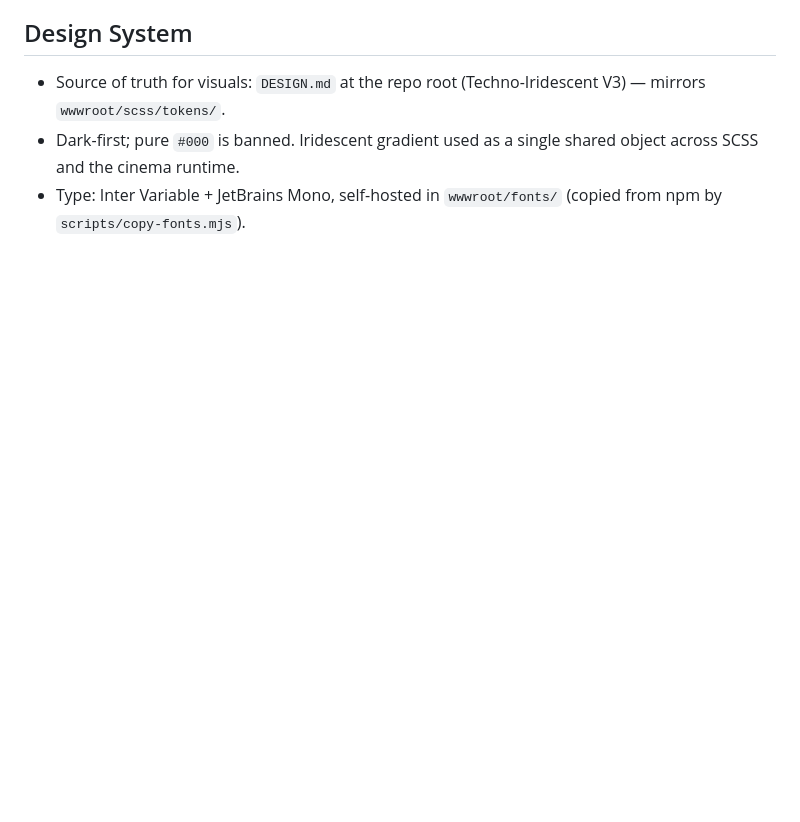
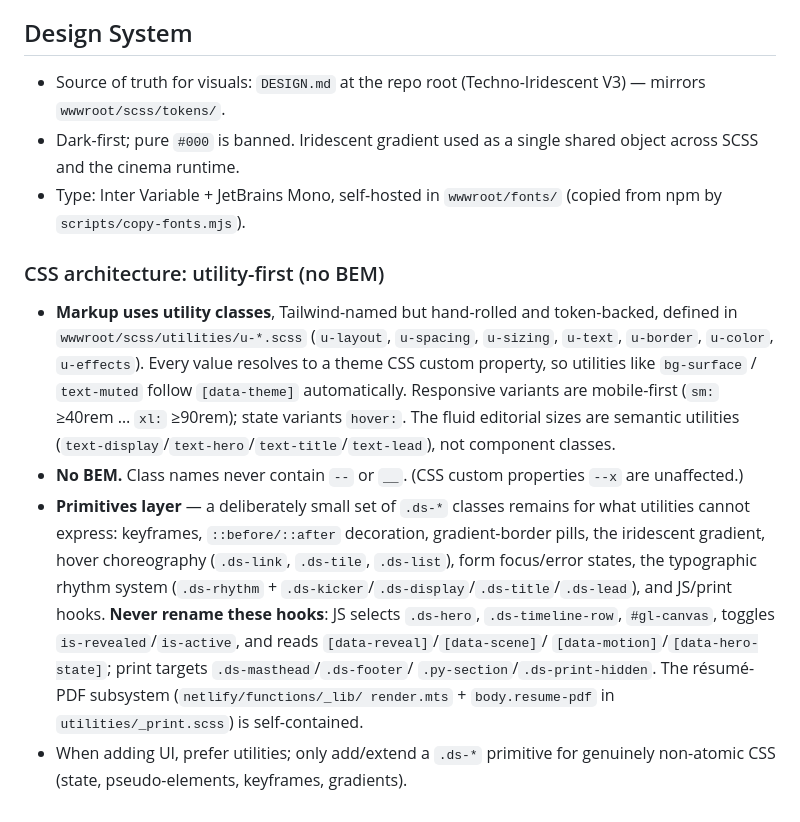
Before and after one commit to andrestalavera/ideastudio, a Markdown page: CLAUDE.md, the part around the change. Drawn GitHub-style; blank space fills up the shorter version.

Commit message:
docs(claude): document utility-first CSS architecture
Co-Authored-By: Claude Opus 4.8 <noreply@anthropic.com>

```diff
--- a/CLAUDE.md
+++ b/CLAUDE.md
@@ -171,3 +171,27 @@ dotnet workload install wasm-tools
 - Source of truth for visuals: `DESIGN.md` at the repo root (Techno-Iridescent V3) — mirrors `wwwroot/scss/tokens/`.
 - Dark-first; pure `#000` is banned. Iridescent gradient used as a single shared object across SCSS and the cinema runtime.
 - Type: Inter Variable + JetBrains Mono, self-hosted in `wwwroot/fonts/` (copied from npm by `scripts/copy-fonts.mjs`).
+
+### CSS architecture: utility-first (no BEM)
+
+- **Markup uses utility classes**, Tailwind-named but hand-rolled and token-backed,
+  defined in `wwwroot/scss/utilities/u-*.scss` (`u-layout`, `u-spacing`, `u-sizing`,
+  `u-text`, `u-border`, `u-color`, `u-effects`). Every value resolves to a theme CSS
+  custom property, so utilities like `bg-surface` / `text-muted` follow `[data-theme]`
+  automatically. Responsive variants are mobile-first (`sm:` ≥40rem … `xl:` ≥90rem);
+  state variants `hover:`. The fluid editorial sizes are semantic utilities
+  (`text-display`/`text-hero`/`text-title`/`text-lead`), not component classes.
+- **No BEM.** Class names never contain `--` or `__`. (CSS custom properties `--x`
+  are unaffected.)
+- **Primitives layer** — a deliberately small set of `.ds-*` classes remains for what
+  utilities cannot express: keyframes, `::before/::after` decoration, gradient-border
+  pills, the iridescent gradient, hover choreography (`.ds-link`, `.ds-tile`,
+  `.ds-list`), form focus/error states, the typographic rhythm system (`.ds-rhythm` +
+  `.ds-kicker`/`.ds-display`/`.ds-title`/`.ds-lead`), and JS/print hooks. **Never
+  rename these hooks**: JS selects `.ds-hero`, `.ds-timeline-row`, `#gl-canvas`,
+  toggles `is-revealed`/`is-active`, and reads `[data-reveal]`/`[data-scene]`/
+  `[data-motion]`/`[data-hero-state]`; print targets `.ds-masthead`/`.ds-footer`/
+  `.py-section`/`.ds-print-hidden`. The résumé-PDF subsystem (`netlify/functions/_lib/
+  render.mts` + `body.resume-pdf` in `utilities/_print.scss`) is self-contained.
+- When adding UI, prefer utilities; only add/extend a `.ds-*` primitive for genuinely
+  non-atomic CSS (state, pseudo-elements, keyframes, gradients).
```
